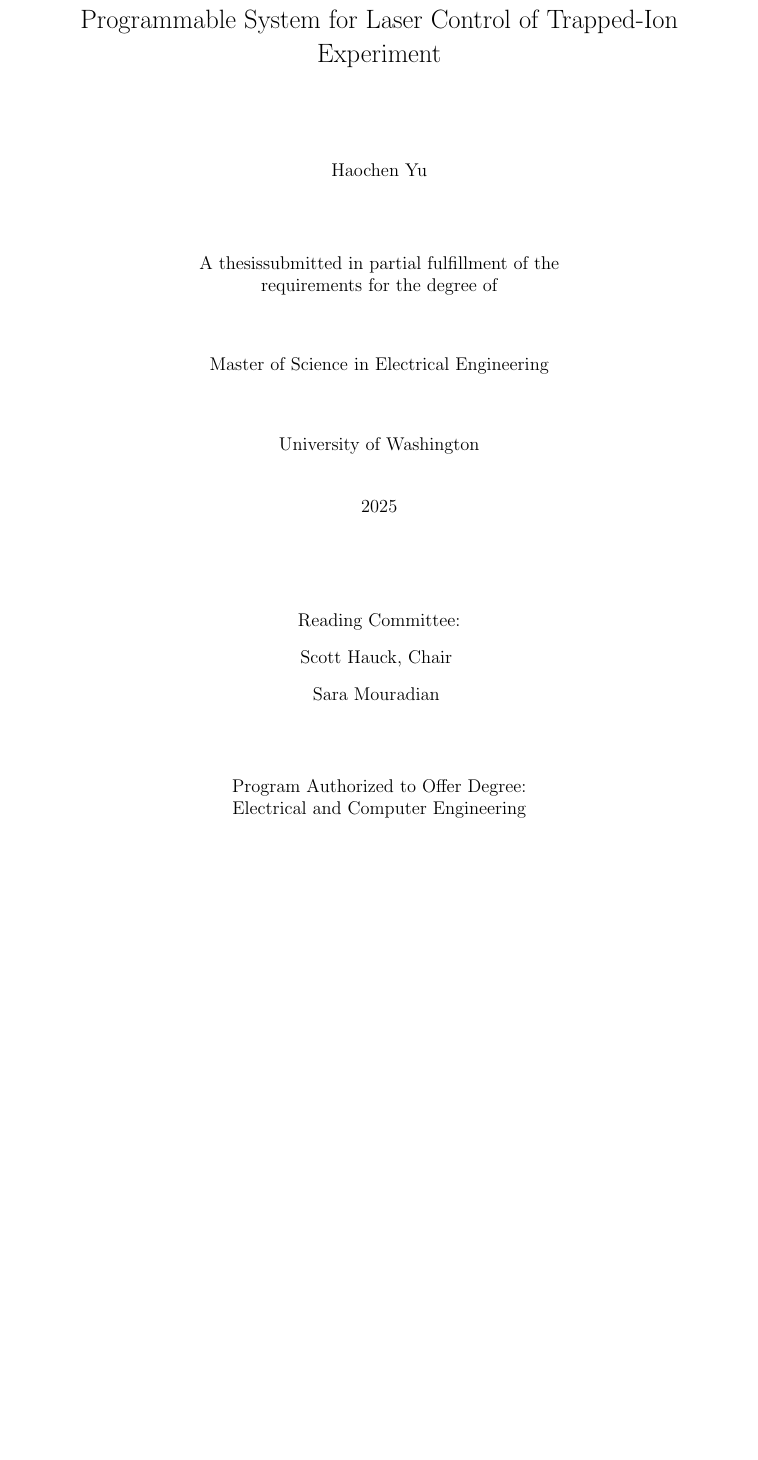
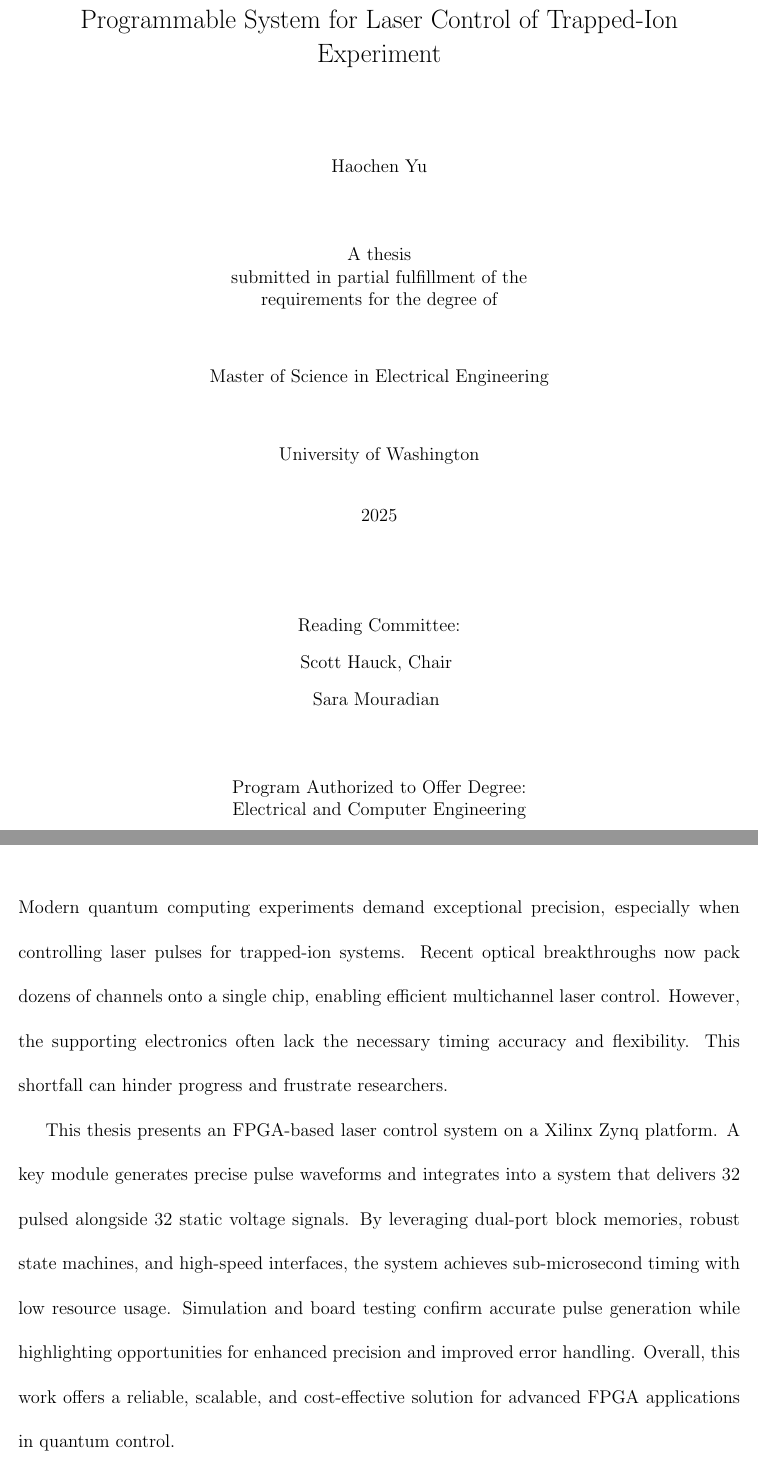
Before and after one commit to eyhc1/UWMS-Thesis, a LaTeX thesis (uwthesis.tex): part of page 2 of 49 before the commit and two parts of pages 2 and 3 of 49 after it, the two joined at a grey line, cut so that both start at the same text, the shorter picture padded with empty space. Compiled offline with pdfLaTeX.

Commit message:
first complete draft

```diff
--- a/uwthesis.tex
+++ b/uwthesis.tex
@@ -109,7 +109,7 @@
 % unusual footnote not found in a real thesis
 % You just use the \titlepage as commented out above
 
-{\Degreetext{A thesis%
+{\Degreetext{A thesis\\
   submitted in partial fulfillment of the\\ requirements for the degree of}
  \let\footnoterule\relax
  \titlepage
@@ -130,6 +130,9 @@
 \setcounter{page}{-1}
 \abstract{%
 % TODO
+Modern quantum computing experiments demand exceptional precision, especially when controlling laser pulses for trapped-ion systems. Recent optical breakthroughs now pack dozens of channels onto a single chip, enabling efficient multichannel laser control. However, the supporting electronics often lack the necessary timing accuracy and flexibility. This shortfall can hinder progress and frustrate researchers.
+
+This thesis presents an FPGA-based laser control system on a Xilinx Zynq platform. A key module generates precise pulse waveforms and integrates into a system that delivers 32 pulsed alongside 32 static voltage signals. By leveraging dual-port block memories, robust state machines, and high-speed interfaces, the system achieves sub-microsecond timing with low resource usage. Simulation and board testing confirm accurate pulse generation while highlighting opportunities for enhanced precision and improved error handling. Overall, this work offers a reliable, scalable, and cost-effective solution for advanced FPGA applications in quantum control.
 }
 
 %
```
